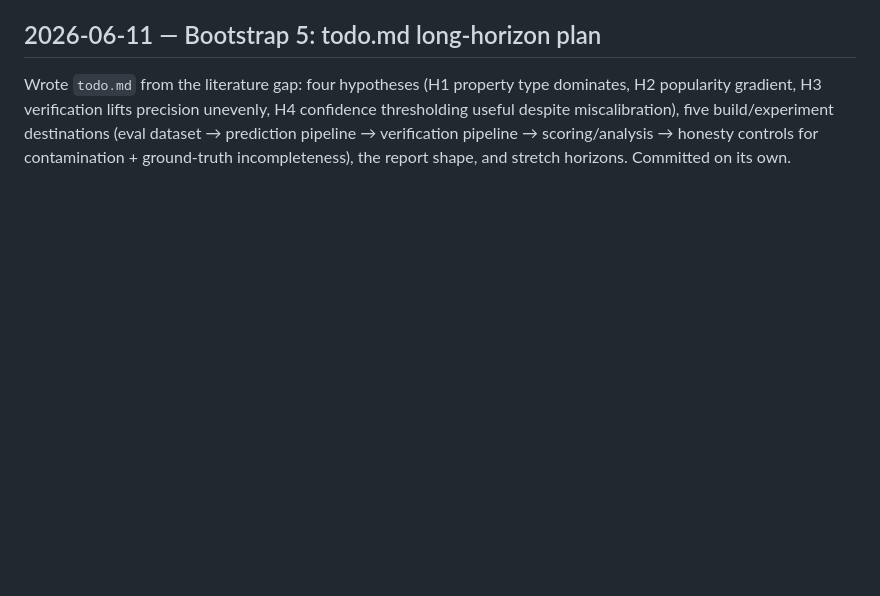
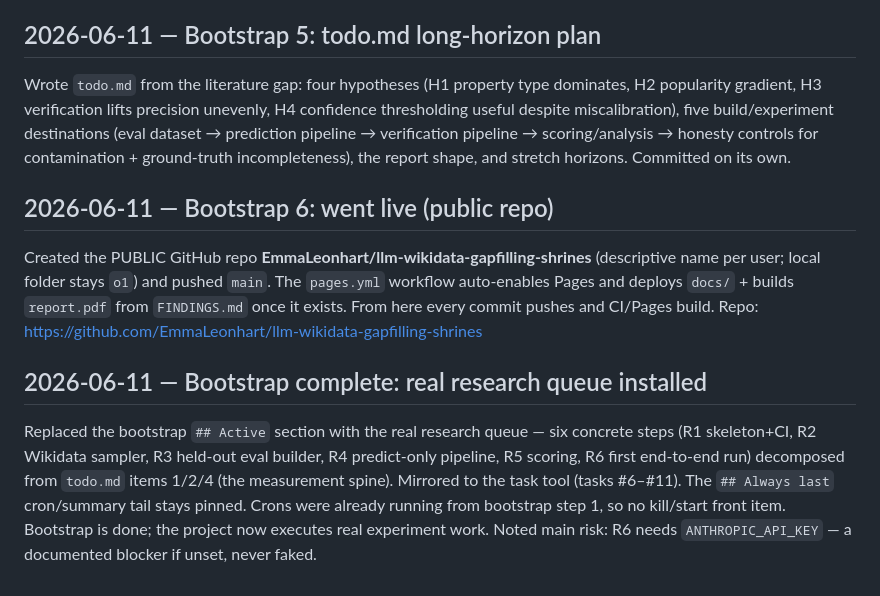
Before and after one commit to EmmaLeonhart/llm-wikidata-gapfilling-shrines, a Markdown page: devlog.md, the part around the change. Drawn GitHub-style; blank space fills up the shorter version.

```diff
--- a/devlog.md
+++ b/devlog.md
@@ -75,3 +75,24 @@ build/experiment destinations (eval dataset → prediction pipeline →
 verification pipeline → scoring/analysis → honesty controls for
 contamination + ground-truth incompleteness), the report shape, and
 stretch horizons. Committed on its own.
+
+## 2026-06-11 — Bootstrap 6: went live (public repo)
+
+Created the PUBLIC GitHub repo
+**EmmaLeonhart/llm-wikidata-gapfilling-shrines** (descriptive name per
+user; local folder stays `o1`) and pushed `main`. The `pages.yml` workflow
+auto-enables Pages and deploys `docs/` + builds `report.pdf` from
+`FINDINGS.md` once it exists. From here every commit pushes and CI/Pages
+build. Repo: <https://github.com/EmmaLeonhart/llm-wikidata-gapfilling-shrines>
+
+## 2026-06-11 — Bootstrap complete: real research queue installed
+
+Replaced the bootstrap `## Active` section with the real research queue —
+six concrete steps (R1 skeleton+CI, R2 Wikidata sampler, R3 held-out eval
+builder, R4 predict-only pipeline, R5 scoring, R6 first end-to-end run)
+decomposed from `todo.md` items 1/2/4 (the measurement spine). Mirrored to
+the task tool (tasks #6–#11). The `## Always last` cron/summary tail stays
+pinned. Crons were already running from bootstrap step 1, so no kill/start
+front item. Bootstrap is done; the project now executes real experiment
+work. Noted main risk: R6 needs `ANTHROPIC_API_KEY` — a documented blocker
+if unset, never faked.
```
Also changed, not shown: queue.md (+54 -5 lines).
